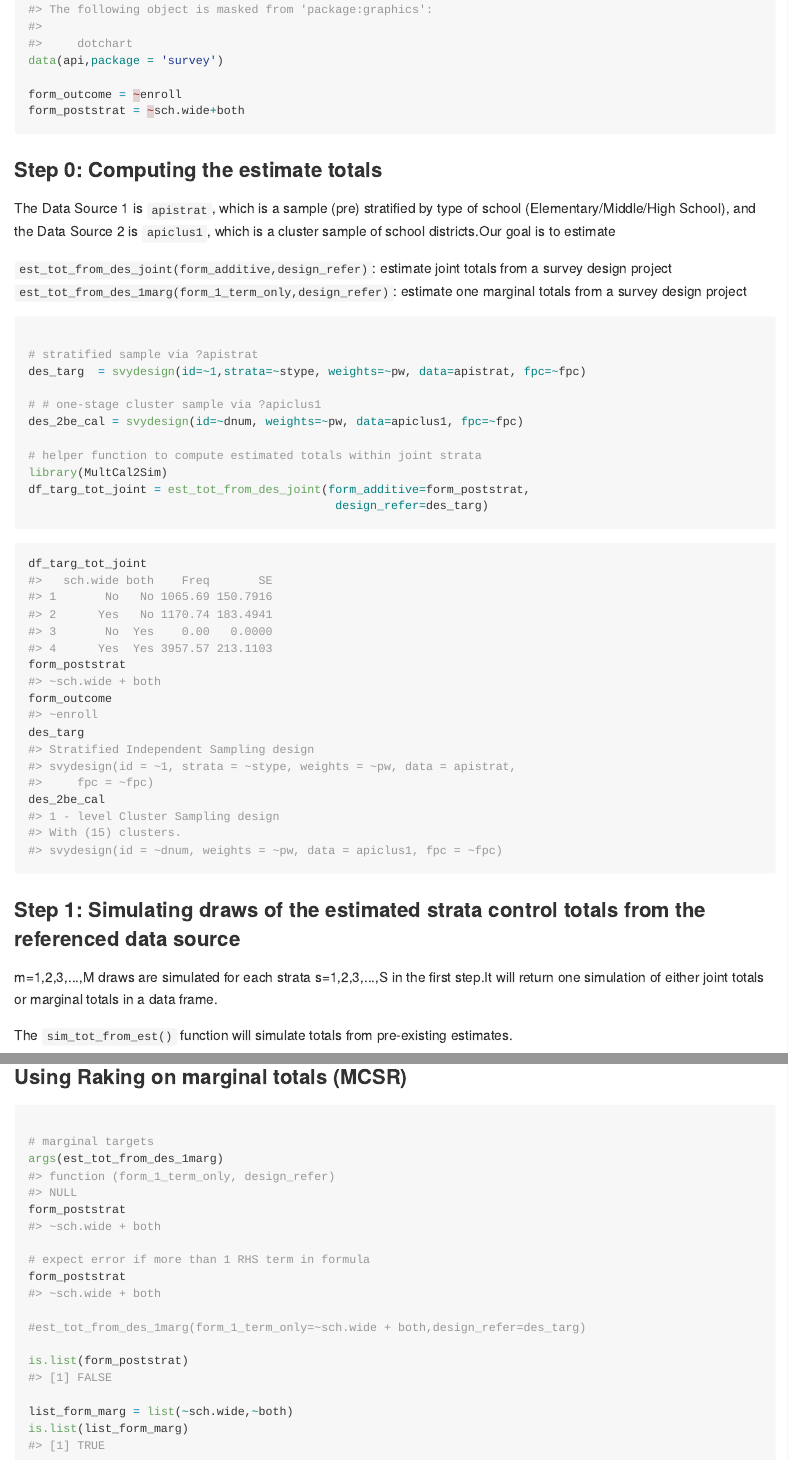
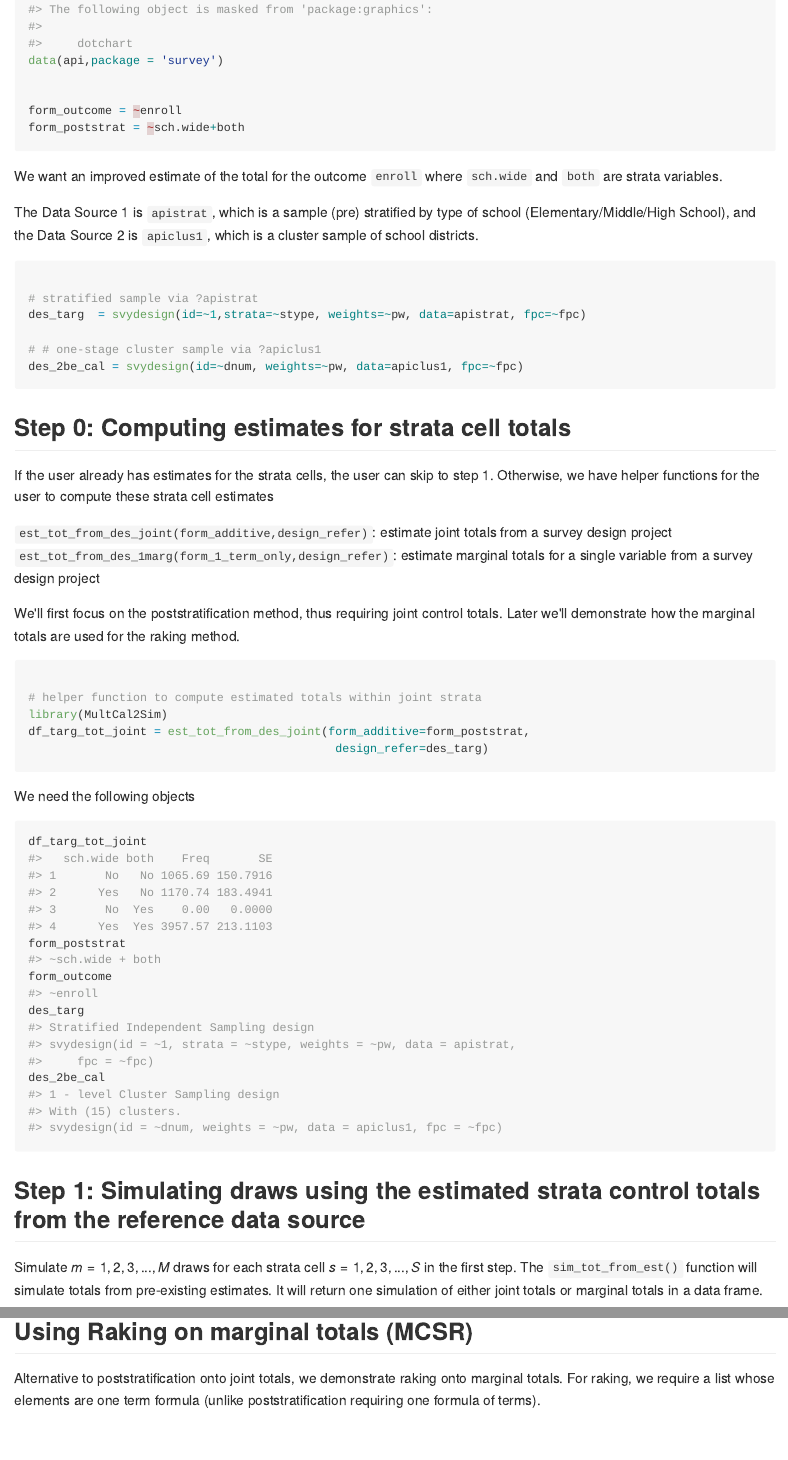
Before and after one commit to mikejacktzen/MultCal2Sim, an R Markdown document (README.Rmd): the page in a window 1100 px wide, from 710 px down, and a second part further down, joined at a grey line. The pictures show the output file README.md that the author committed with the source, drawn offline in the style of GitHub; long lines of code are wrapped.

Commit message:
edit readme

````diff
--- a/README.Rmd
+++ b/README.Rmd
@@ -36,25 +35,34 @@ This is a basic example which shows you how to solve a common problem. We will u
 library(survey)
 data(api,package = 'survey')
 
+
 form_outcome = ~enroll
 form_poststrat = ~sch.wide+both
 ```
-
-###Step 0: Computing the estimate totals
-
-The Data Source 1 is `apistrat`, which is a sample (pre) stratified by type of school (Elementary/Middle/High School), and the Data Source 2 is `apiclus1`, which is a cluster sample of school districts.Our goal is to estimate
-
-`est_tot_from_des_joint(form_additive,design_refer)`: estimate joint totals from a survey design project
-`est_tot_from_des_1marg(form_1_term_only,design_refer)`: estimate one marginal totals from a survey design project
+We want an improved estimate of the total for the outcome `enroll` where `sch.wide` and `both` are strata variables.
 
 
-```{r step0_compute_est}
+The Data Source 1 is `apistrat`, which is a sample (pre) stratified by type of school (Elementary/Middle/High School), and the Data Source 2 is `apiclus1`, which is a cluster sample of school districts.
+
+```{r setup-design}
 
 # stratified sample via ?apistrat
 des_targ  = svydesign(id=~1,strata=~stype, weights=~pw, data=apistrat, fpc=~fpc)
 
 # # one-stage cluster sample via ?apiclus1
 des_2be_cal = svydesign(id=~dnum, weights=~pw, data=apiclus1, fpc=~fpc)
+```
+
+## Step 0: Computing estimates for strata cell totals
+
+If the user already has estimates for the strata cells, the user can skip to step 1. Otherwise, we have helper functions for the user to compute these strata cell estimates
+
+`est_tot_from_des_joint(form_additive,design_refer)`: estimate joint totals from a survey design project
+`est_tot_from_des_1marg(form_1_term_only,design_refer)`: estimate marginal totals for a single variable from a survey design project
+
+We'll first focus on the poststratification method, thus requiring joint control totals. Later we'll demonstrate how the marginal totals are used for the raking method.
+
+```{r step0_compute_est}
 
 # helper function to compute estimated totals within joint strata
 library(MultCal2Sim)
@@ -62,7 +70,9 @@ df_targ_tot_joint = est_tot_from_des_joint(form_additive=form_poststrat,
                                             design_refer=des_targ)
 ```
 
-```{r prepared_form}
+We need the following objects
+
+```{r prepared_objects}
 df_targ_tot_joint
 form_poststrat
 form_outcome
@@ -70,11 +80,9 @@ des_targ
 des_2be_cal
 ```
 
-###Step 1: Simulating draws of the estimated strata control totals from the referenced data source
+## Step 1: Simulating draws using the estimated strata control totals from the reference data source
 
-m=1,2,3,...,M draws are simulated for each strata s=1,2,3,...,S in the first step.It will return one simulation of either joint totals or marginal totals in a data frame.
-
-The `sim_tot_from_est()` function will simulate totals from pre-existing estimates.
+Simulate $m=1,2,3,...,M$ draws for each strata cell $s=1,2,3,...,S$ in the first step. The `sim_tot_from_est()` function will simulate totals from pre-existing estimates. It will return one simulation of either joint totals or marginal totals in a data frame.
 
 ```{r step1}
 #simulate one draw
@@ -127,7 +131,9 @@ combine_est(list_cal_out_joint)
 ```
 
 
-### Using Raking on marginal totals (MCSR)
+## Using Raking on marginal totals (MCSR)
+
+Alternative to poststratification onto joint totals, we demonstrate raking onto marginal totals. For raking, we require a list whose elements are one term formula (unlike poststratification requiring one formula of terms).
 
 ```{r raking example}
 
````
Also changed, not shown: README.md, README.Rmd (27 more changed lines).
